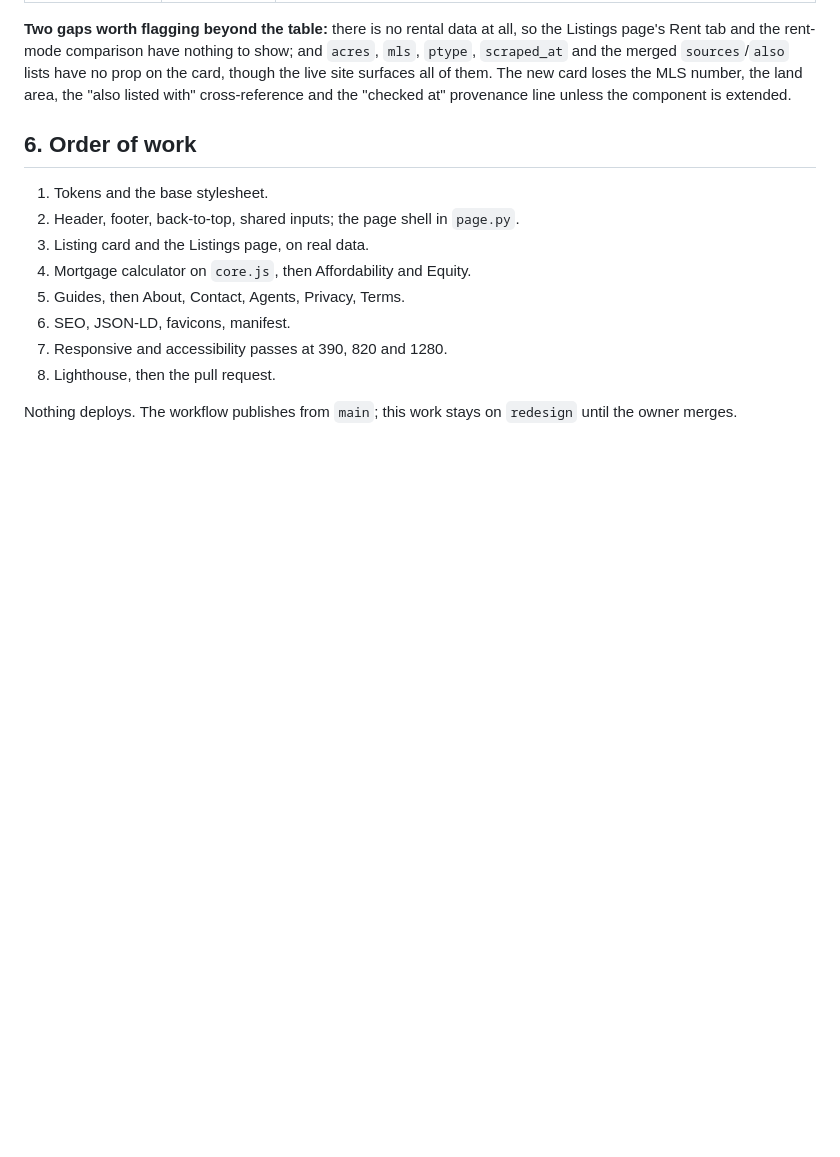
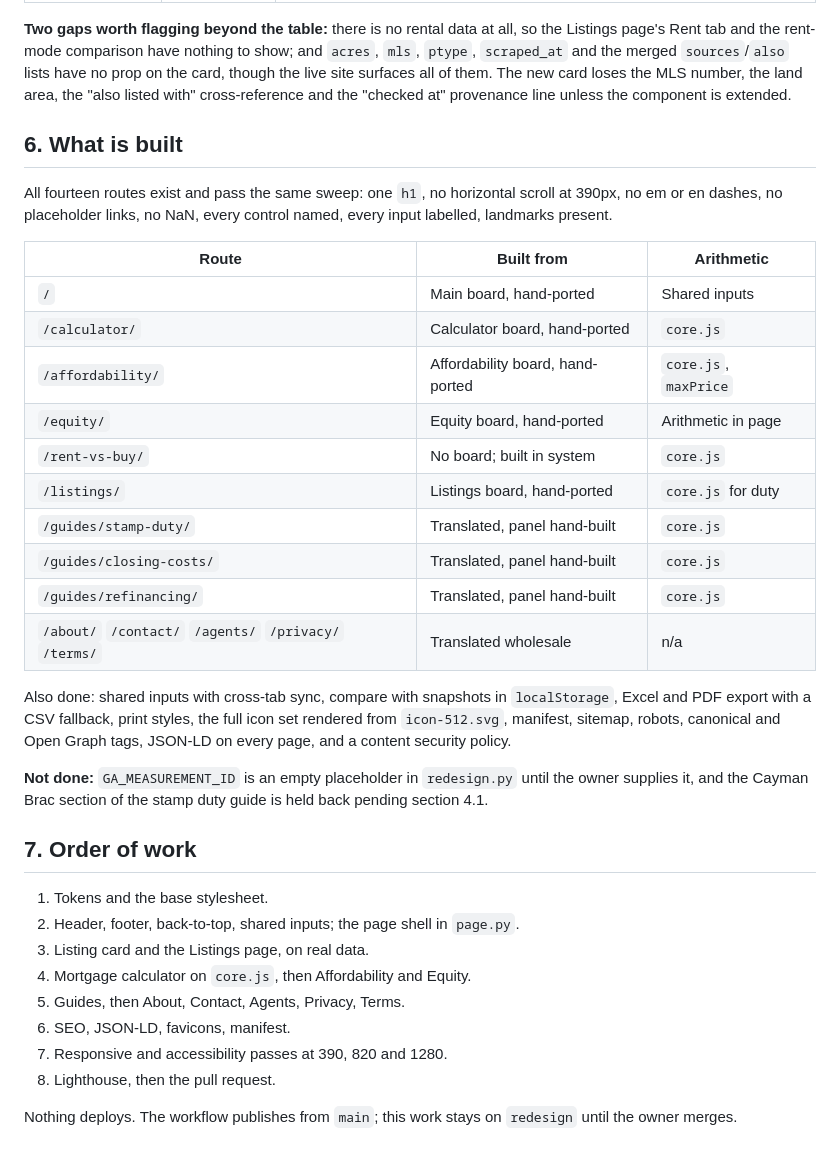
Before and after one commit to jeromebailey316-alt/cayman-mortgage-calculator, a Markdown page: REDESIGN-PLAN.md, the part around the change. Drawn GitHub-style; blank space fills up the shorter version.

Commit message:
Record what is built in REDESIGN-PLAN

```diff
--- a/REDESIGN-PLAN.md
+++ b/REDESIGN-PLAN.md
@@ -178,7 +178,35 @@ prop on the card, though the live site surfaces all of them. The new card loses
 MLS number, the land area, the "also listed with" cross-reference and the
 "checked at" provenance line unless the component is extended.
 
-## 6. Order of work
+## 6. What is built
+
+All fourteen routes exist and pass the same sweep: one `h1`, no horizontal scroll at
+390px, no em or en dashes, no placeholder links, no NaN, every control named, every
+input labelled, landmarks present.
+
+| Route | Built from | Arithmetic |
+| --- | --- | --- |
+| `/` | Main board, hand-ported | Shared inputs |
+| `/calculator/` | Calculator board, hand-ported | `core.js` |
+| `/affordability/` | Affordability board, hand-ported | `core.js`, `maxPrice` |
+| `/equity/` | Equity board, hand-ported | Arithmetic in page |
+| `/rent-vs-buy/` | No board; built in system | `core.js` |
+| `/listings/` | Listings board, hand-ported | `core.js` for duty |
+| `/guides/stamp-duty/` | Translated, panel hand-built | `core.js` |
+| `/guides/closing-costs/` | Translated, panel hand-built | `core.js` |
+| `/guides/refinancing/` | Translated, panel hand-built | `core.js` |
+| `/about/` `/contact/` `/agents/` `/privacy/` `/terms/` | Translated wholesale | n/a |
+
+Also done: shared inputs with cross-tab sync, compare with snapshots in
+`localStorage`, Excel and PDF export with a CSV fallback, print styles, the full
+icon set rendered from `icon-512.svg`, manifest, sitemap, robots, canonical and
+Open Graph tags, JSON-LD on every page, and a content security policy.
+
+**Not done:** `GA_MEASUREMENT_ID` is an empty placeholder in `redesign.py` until the
+owner supplies it, and the Cayman Brac section of the stamp duty guide is held back
+pending section 4.1.
+
+## 7. Order of work
 
 1. Tokens and the base stylesheet.
 2. Header, footer, back-to-top, shared inputs; the page shell in `page.py`.
```
